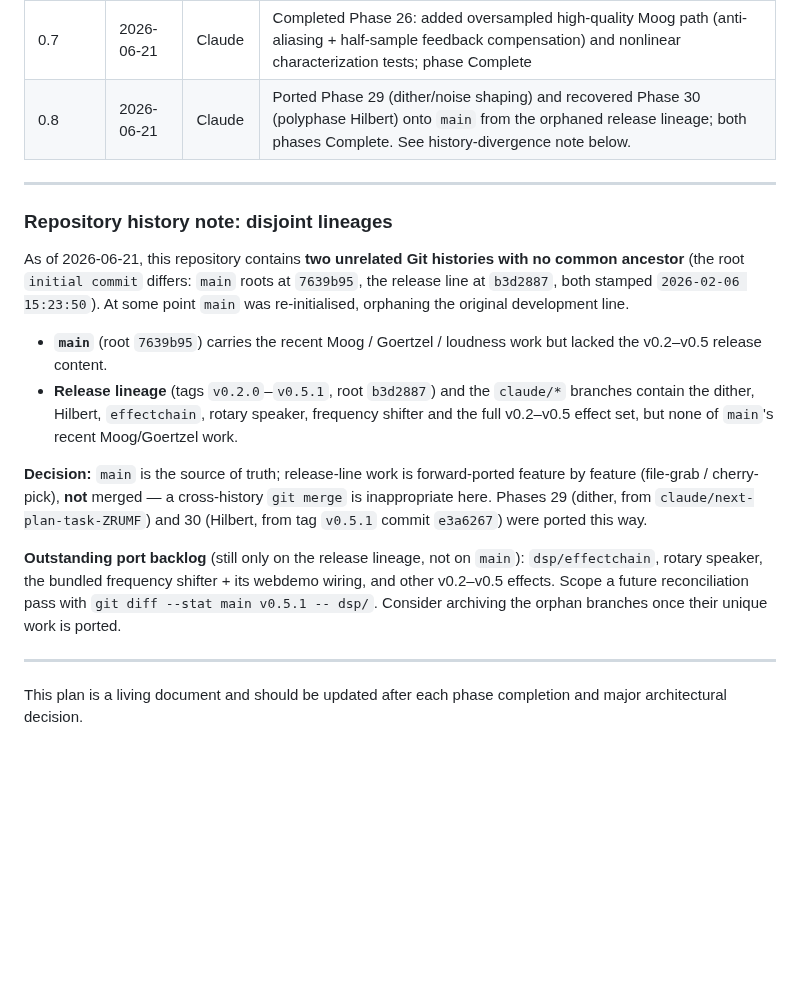
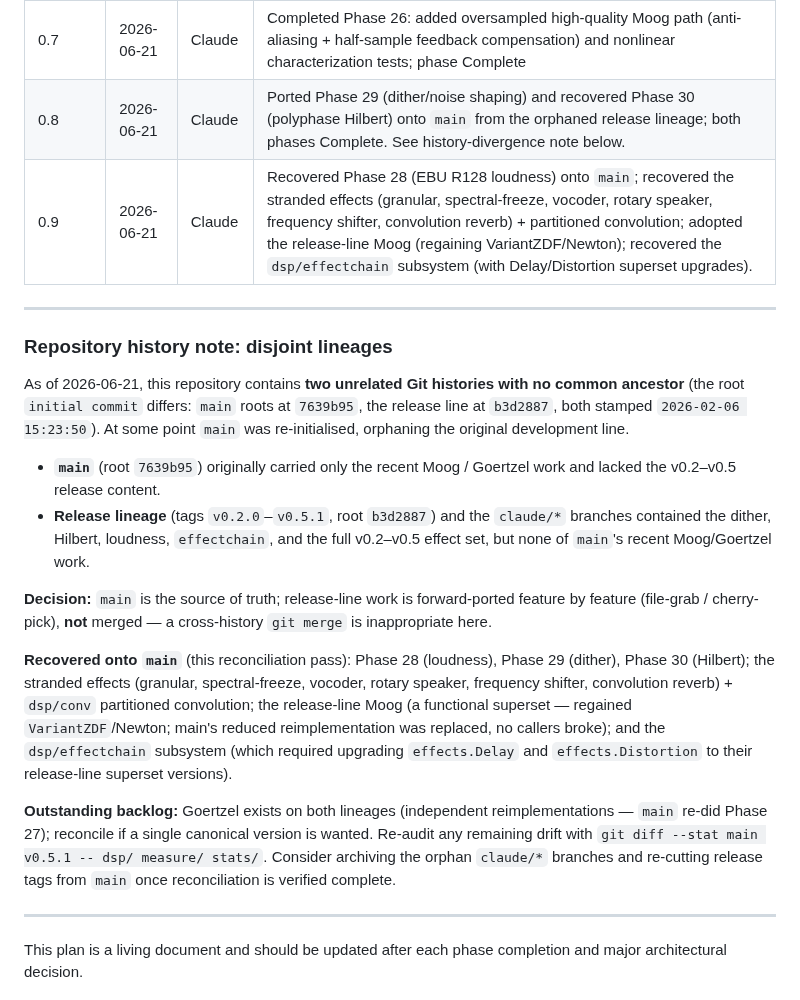
Before and after one commit to CWBudde/algo-dsp, a Markdown page: PLAN.md, the part around the change. Drawn GitHub-style; blank space fills up the shorter version.

Commit message:
docs(plan): update divergence note after reconciliation pass
Records the recovered work (Phases 28-30, stranded effects, release-line Moog,
effectchain) and narrows the outstanding backlog to the Goertzel duplication.

Co-Authored-By: Claude Opus 4.8 (1M context) <noreply@anthropic.com>

```diff
--- a/PLAN.md
+++ b/PLAN.md
@@ -973,6 +973,7 @@ Quarter-end success criteria:
 | 0.6     | 2026-06-21 | Claude  | Implemented Phase 26 legacy-faithful Moog ladder core (`dsp/filter/moog`); paper-or-better track deferred, phase now In Progress |
 | 0.7     | 2026-06-21 | Claude  | Completed Phase 26: added oversampled high-quality Moog path (anti-aliasing + half-sample feedback compensation) and nonlinear characterization tests; phase Complete |
 | 0.8     | 2026-06-21 | Claude  | Ported Phase 29 (dither/noise shaping) and recovered Phase 30 (polyphase Hilbert) onto `main` from the orphaned release lineage; both phases Complete. See history-divergence note below. |
+| 0.9     | 2026-06-21 | Claude  | Recovered Phase 28 (EBU R128 loudness) onto `main`; recovered the stranded effects (granular, spectral-freeze, vocoder, rotary speaker, frequency shifter, convolution reverb) + partitioned convolution; adopted the release-line Moog (regaining VariantZDF/Newton); recovered the `dsp/effectchain` subsystem (with Delay/Distortion superset upgrades). |
 
 ---
 
@@ -983,21 +984,28 @@ ancestor** (the root `initial commit` differs: `main` roots at `7639b95`, the re
 `b3d2887`, both stamped `2026-02-06 15:23:50`). At some point `main` was re-initialised,
 orphaning the original development line.
 
-- **`main`** (root `7639b95`) carries the recent Moog / Goertzel / loudness work but lacked the
-  v0.2–v0.5 release content.
+- **`main`** (root `7639b95`) originally carried only the recent Moog / Goertzel work and
+  lacked the v0.2–v0.5 release content.
 - **Release lineage** (tags `v0.2.0`–`v0.5.1`, root `b3d2887`) and the `claude/*` branches
-  contain the dither, Hilbert, `effectchain`, rotary speaker, frequency shifter and the full
-  v0.2–v0.5 effect set, but none of `main`'s recent Moog/Goertzel work.
+  contained the dither, Hilbert, loudness, `effectchain`, and the full v0.2–v0.5 effect set,
+  but none of `main`'s recent Moog/Goertzel work.
 
 **Decision:** `main` is the source of truth; release-line work is forward-ported feature by
 feature (file-grab / cherry-pick), **not** merged — a cross-history `git merge` is
-inappropriate here. Phases 29 (dither, from `claude/next-plan-task-ZRUMF`) and 30 (Hilbert,
-from tag `v0.5.1` commit `e3a6267`) were ported this way.
+inappropriate here.
 
-**Outstanding port backlog** (still only on the release lineage, not on `main`): `dsp/effectchain`,
-rotary speaker, the bundled frequency shifter + its webdemo wiring, and other v0.2–v0.5 effects.
-Scope a future reconciliation pass with `git diff --stat main v0.5.1 -- dsp/`. Consider
-archiving the orphan branches once their unique work is ported.
+**Recovered onto `main`** (this reconciliation pass): Phase 28 (loudness), Phase 29 (dither),
+Phase 30 (Hilbert); the stranded effects (granular, spectral-freeze, vocoder, rotary speaker,
+frequency shifter, convolution reverb) + `dsp/conv` partitioned convolution; the release-line
+Moog (a functional superset — regained `VariantZDF`/Newton; main's reduced reimplementation was
+replaced, no callers broke); and the `dsp/effectchain` subsystem (which required upgrading
+`effects.Delay` and `effects.Distortion` to their release-line superset versions).
+
+**Outstanding backlog:** Goertzel exists on both lineages (independent reimplementations — `main`
+re-did Phase 27); reconcile if a single canonical version is wanted. Re-audit any remaining drift
+with `git diff --stat main v0.5.1 -- dsp/ measure/ stats/`. Consider archiving the orphan
+`claude/*` branches and re-cutting release tags from `main` once reconciliation is verified
+complete.
 
 ---
 
```
